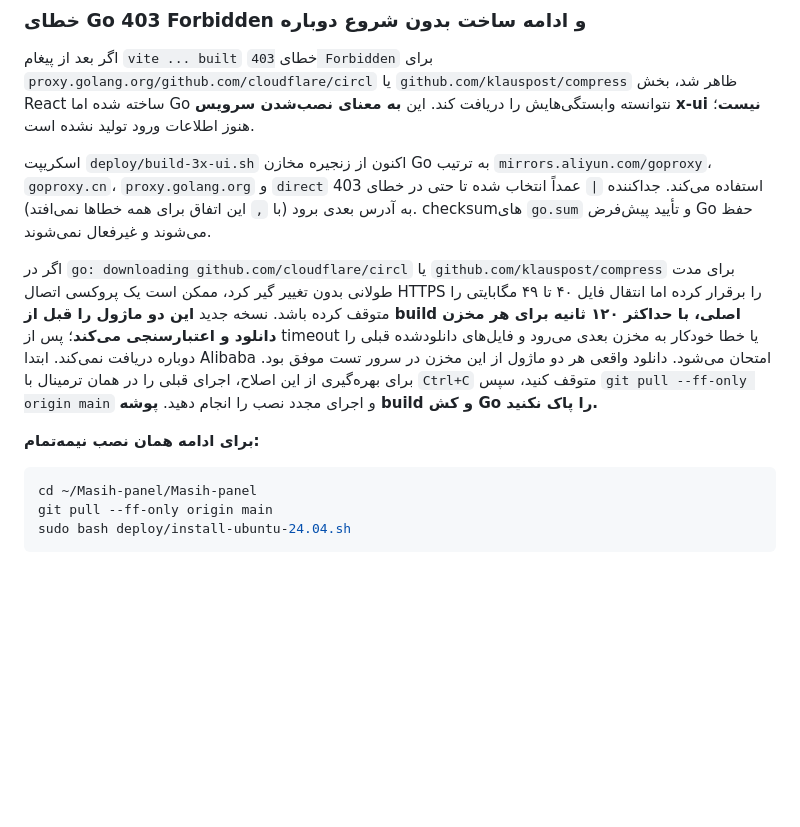
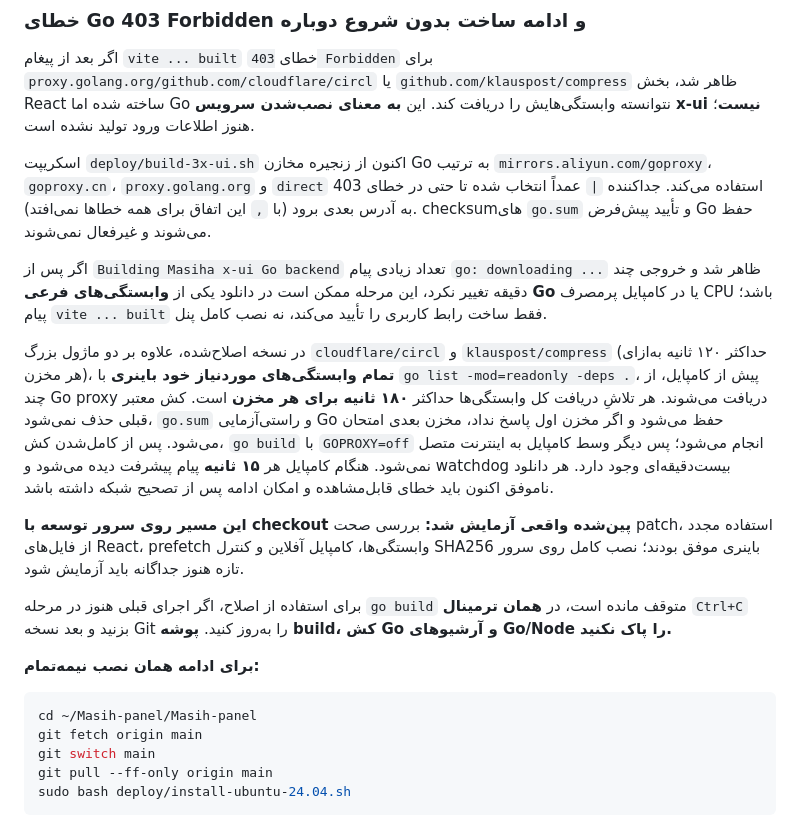
Before and after one commit to masiweb/Masih-panel, a Markdown page: docs/INSTALL_NEW_SERVER_FA.md, the part around the change. Rendered like a GitHub page; blank space fills up the shorter version.

Commit message:
docs(install): recover stalled Go downloads with complete bounded module prefetch and offline compiler

````diff
--- a/docs/INSTALL_NEW_SERVER_FA.md
+++ b/docs/INSTALL_NEW_SERVER_FA.md
@@ -85,12 +85,20 @@ sudo bash deploy/finalize-ubuntu-24.04.sh --resume
 
 اسکریپت `deploy/build-3x-ui.sh` اکنون از زنجیره مخازن Go به ترتیب `mirrors.aliyun.com/goproxy`، `goproxy.cn`، `proxy.golang.org` و `direct` استفاده می‌کند. جداکننده `|` عمداً انتخاب شده تا حتی در خطای 403 به آدرس بعدی برود (با `,` این اتفاق برای همه خطاها نمی‌افتد). checksumهای `go.sum` و تأیید پیش‌فرض Go حفظ می‌شوند و غیرفعال نمی‌شوند.
 
-اگر در `go: downloading github.com/cloudflare/circl` یا `github.com/klauspost/compress` برای مدت طولانی بدون تغییر گیر کرد، ممکن است یک پروکسی اتصال HTTPS را برقرار کرده اما انتقال فایل ۴۰ تا ۴۹ مگابایتی را متوقف کرده باشد. نسخه جدید **این دو ماژول را قبل از build اصلی، با حداکثر ۱۲۰ ثانیه برای هر مخزن دانلود و اعتبارسنجی می‌کند**؛ پس از timeout یا خطا خودکار به مخزن بعدی می‌رود و فایل‌های دانلودشده قبلی را دوباره دریافت نمی‌کند. ابتدا Alibaba امتحان می‌شود. دانلود واقعی هر دو ماژول از این مخزن در سرور تست موفق بود. برای بهره‌گیری از این اصلاح، اجرای قبلی را در همان ترمینال با `Ctrl+C` متوقف کنید، سپس `git pull --ff-only origin main` و اجرای مجدد نصب را انجام دهید. **پوشه build و کش Go را پاک نکنید.**
+اگر پس از `Building Masiha x-ui Go backend` تعداد زیادی پیام `go: downloading ...` ظاهر شد و خروجی چند دقیقه تغییر نکرد، این مرحله ممکن است در دانلود یکی از **وابستگی‌های فرعی Go** یا در کامپایل پرمصرف CPU باشد؛ پیام `vite ... built` فقط ساخت رابط کاربری را تأیید می‌کند، نه نصب کامل پنل.
+
+در نسخه اصلاح‌شده، علاوه بر دو ماژول بزرگ `cloudflare/circl` و `klauspost/compress` (حداکثر ۱۲۰ ثانیه به‌ازای هر مخزن)، **تمام وابستگی‌های موردنیاز خود باینری** با `go list -mod=readonly -deps .`، پیش از کامپایل، از چند Go proxy دریافت می‌شوند. هر تلاشِ دریافت کل وابستگی‌ها حداکثر **۱۸۰ ثانیه برای هر مخزن** است. کش معتبر قبلی حذف نمی‌شود، `go.sum` و راستی‌آزمایی Go حفظ می‌شود و اگر مخزن اول پاسخ نداد، مخزن بعدی امتحان می‌شود. پس از کامل‌شدن کش، `go build` با `GOPROXY=off` انجام می‌شود؛ پس دیگر وسط کامپایل به اینترنت متصل نمی‌شود. هنگام کامپایل هر **۱۵ ثانیه** پیام پیشرفت دیده می‌شود و watchdog بیست‌دقیقه‌ای وجود دارد. هر دانلود ناموفق اکنون باید خطای قابل‌مشاهده و امکان ادامه پس از تصحیح شبکه داشته باشد.
+
+**این مسیر روی سرور توسعه با checkout پین‌شده واقعی آزمایش شد:** بررسی صحت patch، استفاده مجدد از فایل‌های React، prefetch وابستگی‌ها، کامپایل آفلاین و کنترل SHA256 باینری موفق بودند؛ نصب کامل روی سرور تازه هنوز جداگانه باید آزمایش شود.
+
+برای استفاده از اصلاح، اگر اجرای قبلی هنوز در مرحله `go build` متوقف مانده است، در **همان ترمینال** `Ctrl+C` بزنید و بعد نسخه Git را به‌روز کنید. **پوشه build، کش Go و آرشیوهای Go/Node را پاک نکنید.**
 
 **برای ادامه همان نصب نیمه‌تمام:**
 
 ```bash
 cd ~/Masih-panel/Masih-panel
+git fetch origin main
+git switch main
 git pull --ff-only origin main
 sudo bash deploy/install-ubuntu-24.04.sh
 ```
````
